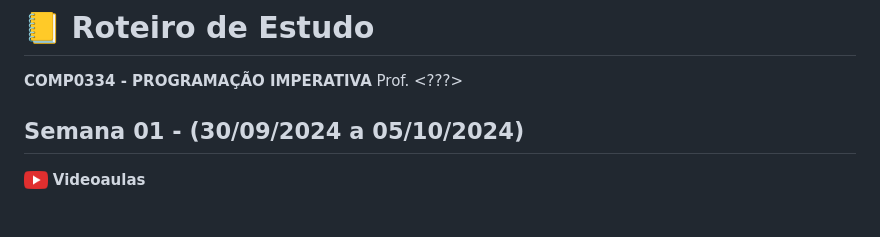
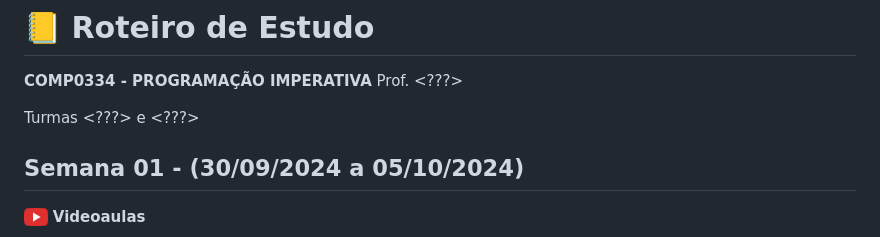
Before and after one commit to kalilbispo/pi, a Markdown page: index.md, the part around the change. GitHub-like rendering; blank space fills up the shorter version.

```diff
--- a/index.md
+++ b/index.md
@@ -15,6 +15,8 @@ id: "roteiro"
 
 <font color="grey"><b>COMP0334 - PROGRAMAÇÃO IMPERATIVA</b>
 Prof. \<???\>
+
+Turmas \<???\> e \<???\>
 
 </font>
 
```
